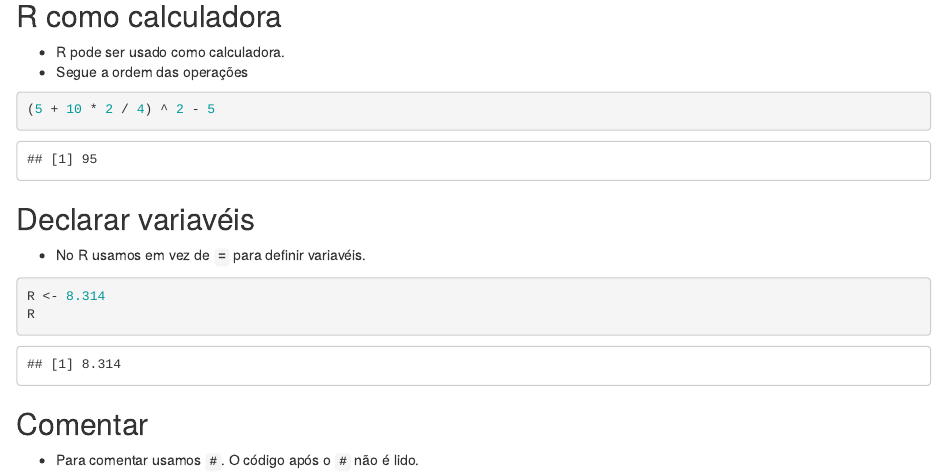
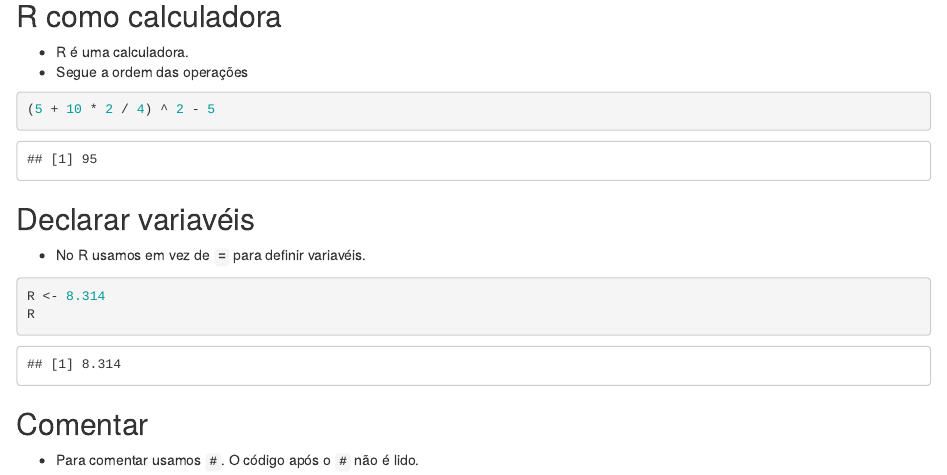
Before and after one commit to quishqa/Curso_R_openair_FSP_USP, an R Markdown document (docs/aula_1_intro/aula_1_intro.Rmd): the page in a window 1100 px wide, from 1420 px down. Rendered offline with R 4.5, knitr and Pandoc, with nearby package versions; drawn as R Markdown's standard HTML page in place of the format the file asks for; common packages that the code uses without loading them are loaded.

Commit message:
Update aula_1_intro.Rmd
Test modification in github

````diff
--- a/docs/aula_1_intro/aula_1_intro.Rmd
+++ b/docs/aula_1_intro/aula_1_intro.Rmd
@@ -112,7 +112,7 @@ knitr::include_graphics('figures/TTM.jpg')
 
 ## R como calculadora
 
-- R pode ser usado como calculadora.
+- R é uma calculadora.
 - Segue a ordem das operações
 ```{r, echo=TRUE}
 (5 + 10 * 2 / 4) ^ 2 - 5
````
